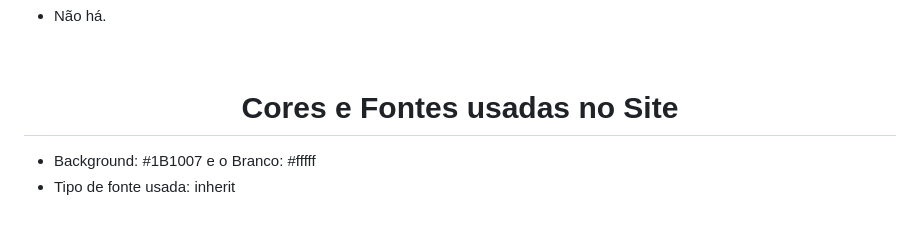
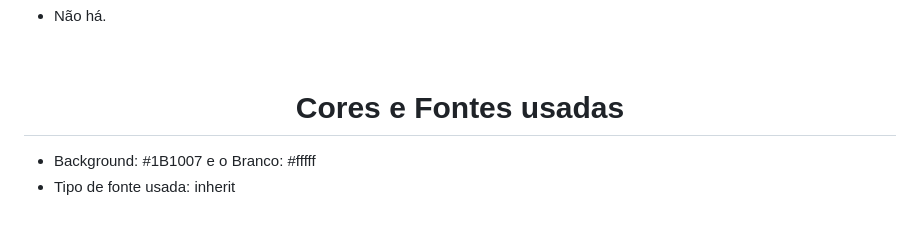
Before and after one commit to carlaallmeida/CoffeShop, a Markdown page: readme.md, the part around the change. Drawn GitHub-style.

```diff
--- a/readme.md
+++ b/readme.md
@@ -14,7 +14,7 @@
 
 <br>
 
-<h1 align="center">Cores e Fontes usadas no Site</h1>
+<h1 align="center">Cores e Fontes usadas</h1>
 
  - Background: #1B1007 e o Branco: #fffff
  - Tipo de fonte usada: inherit
```
